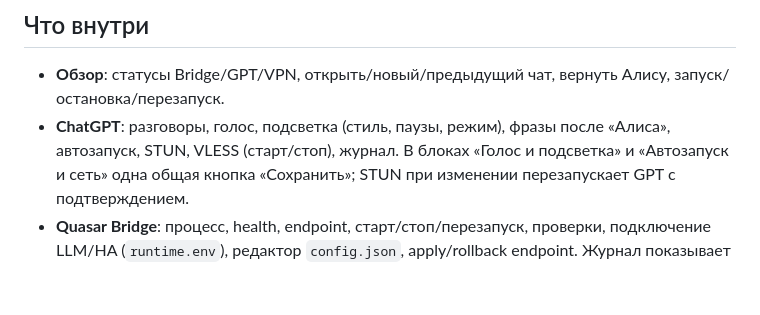
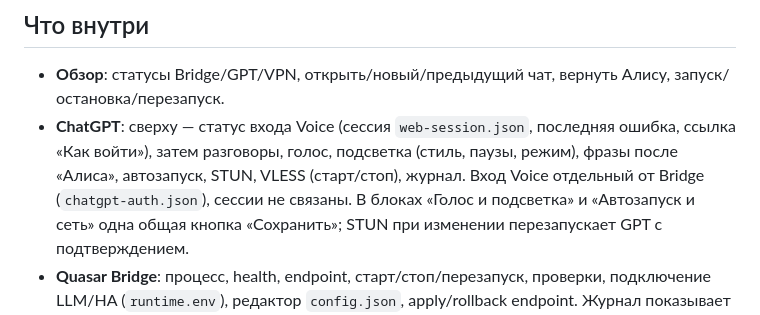
Before and after one commit to alebastr12/hackalice-toolkit, a Markdown page: README-panel.md, the part around the change. GitHub-like rendering; blank space fills up the shorter version.

Commit message:
ChatGPT tab: show Voice sign-in status separately from Bridge

```diff
--- a/README-panel.md
+++ b/README-panel.md
@@ -58,8 +58,10 @@ init-скрипт `S99zz-alisa-panel`, запускает панель и печ
 
 - **Обзор**: статусы Bridge/GPT/VPN, открыть/новый/предыдущий чат, вернуть Алису,
   запуск/остановка/перезапуск.
-- **ChatGPT**: разговоры, голос, подсветка (стиль, паузы, режим), фразы после
-  «Алиса», автозапуск, STUN, VLESS (старт/стоп), журнал. В блоках «Голос и подсветка»
+- **ChatGPT**: сверху — статус входа Voice (сессия `web-session.json`, последняя
+  ошибка, ссылка «Как войти»), затем разговоры, голос, подсветка (стиль, паузы, режим),
+  фразы после «Алиса», автозапуск, STUN, VLESS (старт/стоп), журнал. Вход Voice отдельный
+  от Bridge (`chatgpt-auth.json`), сессии не связаны. В блоках «Голос и подсветка»
   и «Автозапуск и сеть» одна общая кнопка «Сохранить»; STUN при изменении
   перезапускает GPT с подтверждением.
 - **Quasar Bridge**: процесс, health, endpoint, старт/стоп/перезапуск, проверки,
```
Also changed, not shown: README.md (+3 -3 lines), docs/screenshots/gpt.png, docs/screenshots/help.png, 1 other file.
